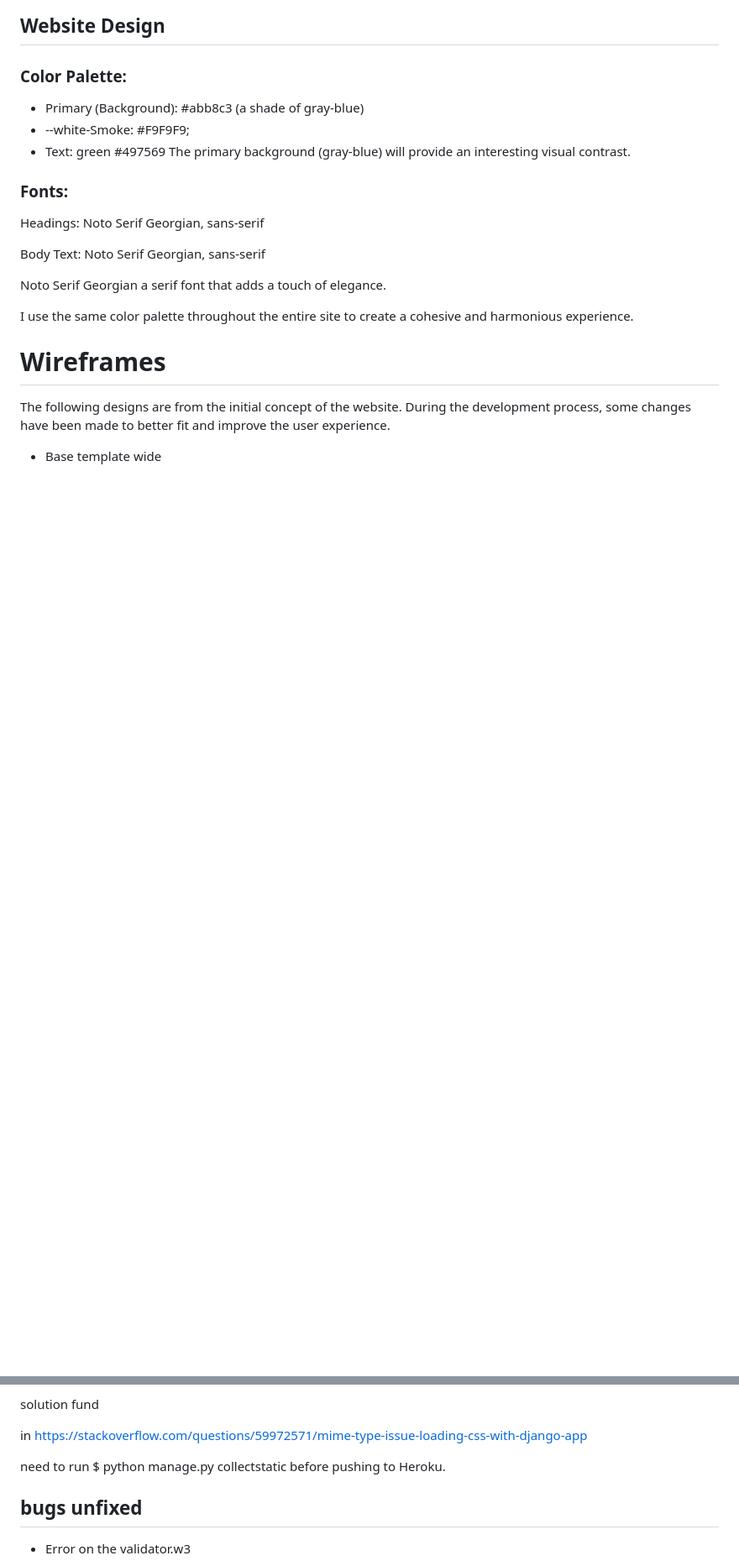
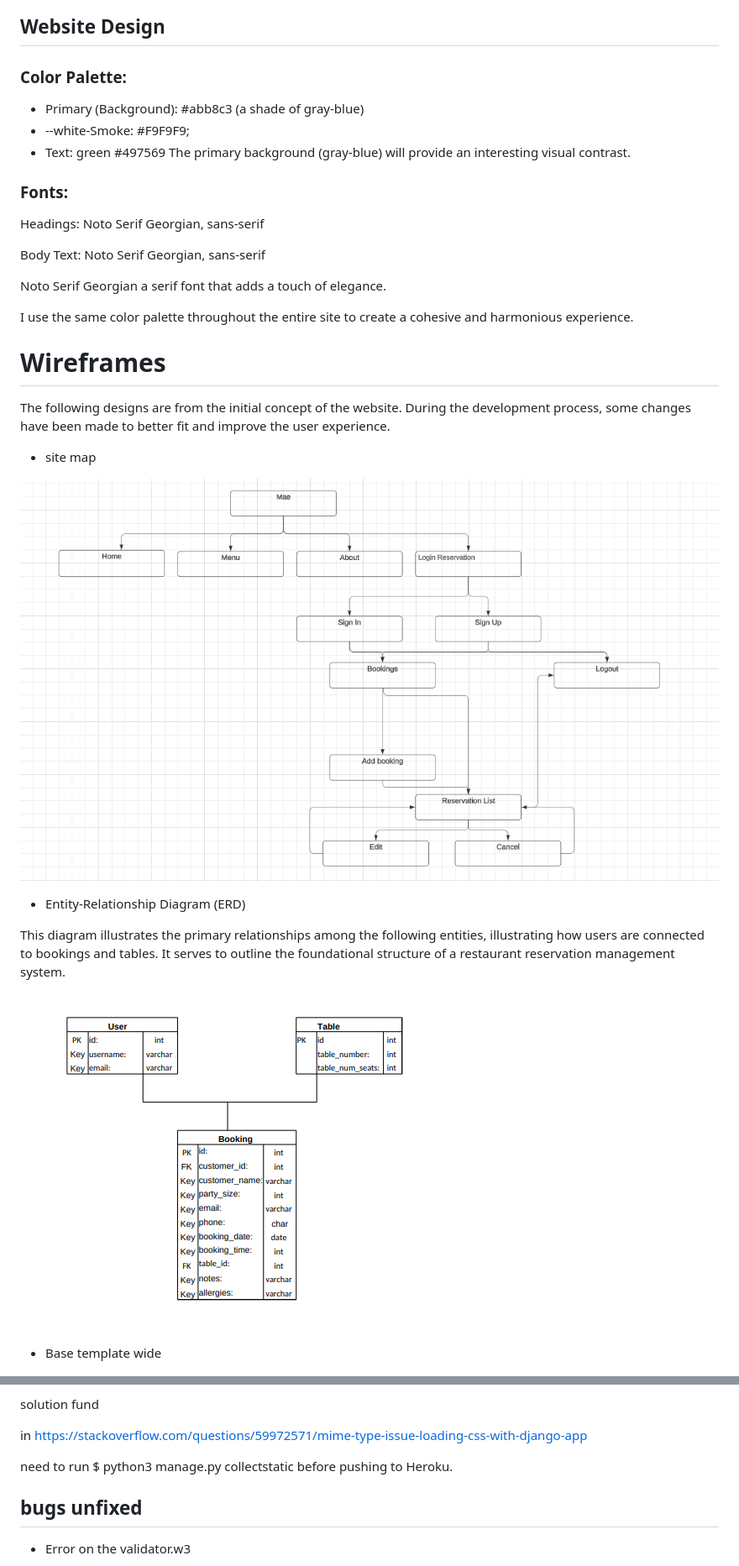
Before and after one commit to Edouard102/mae-restaurant, a Markdown page: README.md, 2 parts joined by grey strips. Shown: that part at 84% size. Rendered like a GitHub page; pictures changed too: static/images/images_rm/mae_erd.png (added), static/images/images_rm/mae_map.png (added); blank space fills up the shorter version.

Commit message:
update readme file, add site map and ERD. and syntax correction

```diff
--- a/README.md
+++ b/README.md
@@ -80,6 +82,17 @@ I use the same color palette throughout the entire site to create a cohesive and
 # Wireframes
 
 The following designs are from the initial concept of the website. During the development process, some changes have been made to better fit and improve the user experience.
+
+- site map
+
+![ireframes](static/images/images_rm/mae_map.png)
+
+- Entity-Relationship Diagram (ERD)
+
+This diagram illustrates the primary relationships among the following entities, illustrating how users are connected to bookings and tables. It serves to outline the foundational structure of a restaurant reservation management system.
+
+![ireframes](static/images/images_rm/mae_erd.png)
+
 - Base template wide
 
 ![ireframes](static/images/images_rm/wireframes.png)
@@ -312,7 +325,7 @@ solution fund
 
 in https://stackoverflow.com/questions/59972571/mime-type-issue-loading-css-with-django-app
 
-need to run $ python manage.py collectstatic before pushing to Heroku.
+need to run $ python3 manage.py collectstatic before pushing to Heroku.
 
 ## bugs unfixed
 
```
Also changed, not shown: other parts of README.md (+7 -5 lines), 1 other file.
